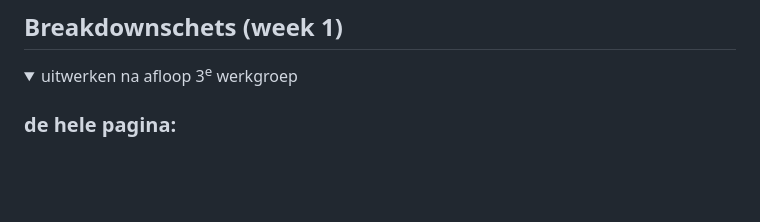
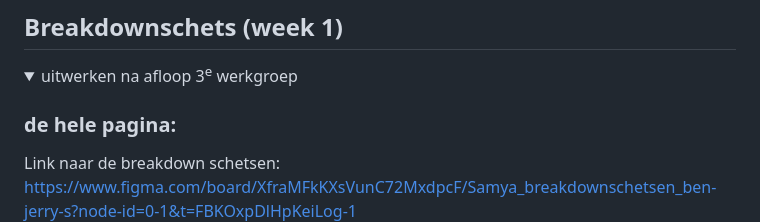
Before and after one commit to samyaghz/herkansing2026fed, a Markdown page: README.md, the part around the change. Rendered like a GitHub page; folded sections open; blank space fills up the shorter version.

```diff
--- a/README.md
+++ b/README.md
@@ -68,6 +68,8 @@ Nb. Door *open* toe te voegen aan een *details* element kun je deze standaard op
   <summary>uitwerken na afloop 3<sup>e</sup> werkgroep</summary>
 
   ### de hele pagina:
+
+  Link naar de breakdown schetsen: https://www.figma.com/board/XfraMFkKXsVunC72MxdpcF/Samya_breakdownschetsen_ben-jerry-s?node-id=0-1&t=FBKOxpDlHpKeiLog-1
   <img src="readme-images/dummy-plaatje.jpg" width="375px" alt="breakdown van de hele pagina">
 
   ### dynamisch deel (bijv menu):
```
